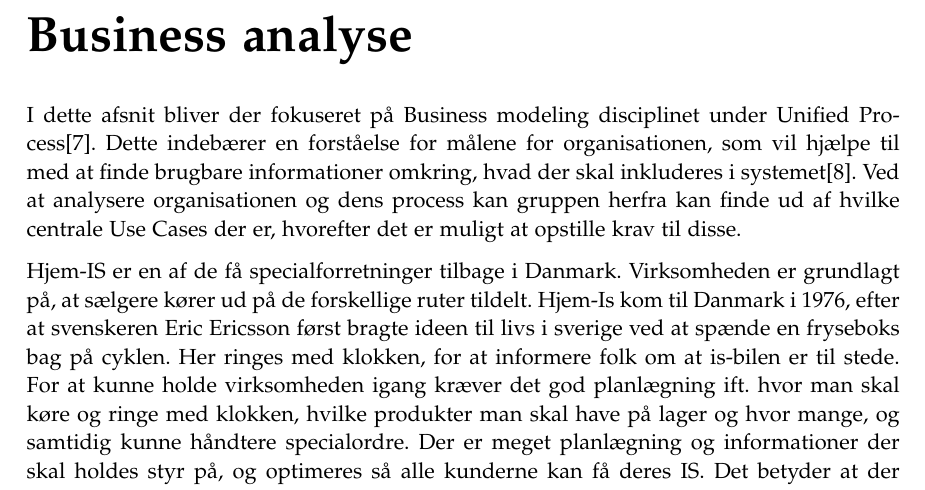
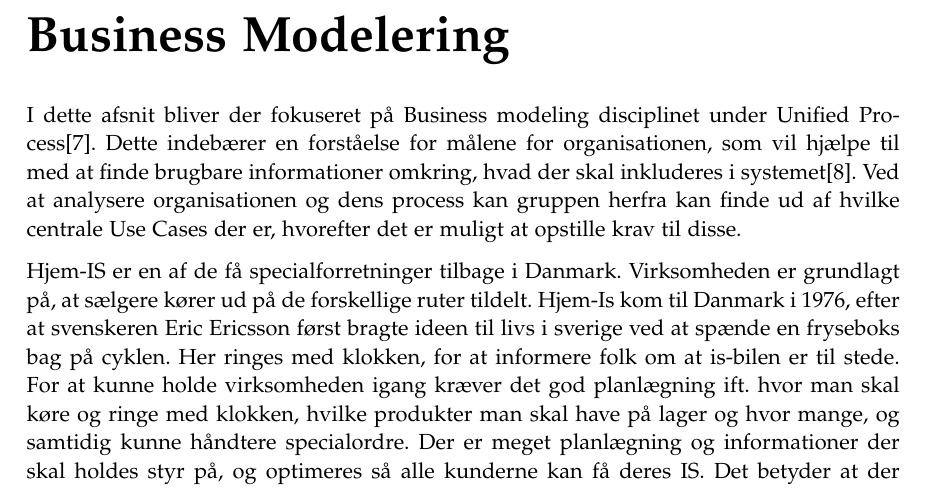
Before and after one commit to luccaflower/UCN-SemesterProject-Spring2020, a LaTeX thesis (master.tex, which reads sections/businesscase/businesscase.tex): part of page 13 of 69, cut so that both start at the same text. Compiled offline with pdfLaTeX.

Commit message:
Changed business analyse chapter name to business modelering

```diff
--- a/sections/businesscase/businesscase.tex
+++ b/sections/businesscase/businesscase.tex
@@ -1,4 +1,5 @@
-\chapter{Business analyse}\label{ch:businessanalysis}
+\chapter{Business Modelering}\label{ch:businessanalysis}
+
 I dette afsnit bliver der fokuseret på Business modeling disciplinet under Unified Process\cite{UnifiedProcess}. Dette indebærer en forståelse for målene for organisationen, som vil hjælpe til med at finde brugbare informationer omkring, hvad der skal inkluderes i systemet\cite{UP}.  Ved at analysere organisationen og dens process kan gruppen herfra kan finde ud af hvilke centrale Use Cases der er, hvorefter det er muligt at opstille krav til disse.
 
 Hjem-IS er en af de få specialforretninger tilbage i Danmark. Virksomheden er grundlagt på, at sælgere kører ud på de forskellige ruter tildelt. Hjem-Is kom til Danmark i 1976, efter at svenskeren Eric Ericsson først bragte ideen til livs i sverige ved at spænde en fryseboks bag på cyklen. Her ringes med klokken, for at informere folk om at is-bilen er til stede. For at kunne holde virksomheden igang kræver det god planlægning ift. hvor man skal køre og ringe med klokken, hvilke produkter man skal have på lager og hvor mange, og samtidig kunne håndtere specialordre. Der er meget planlægning og informationer der skal holdes styr på, og optimeres så alle kunderne kan få deres IS. Det betyder at der kræves pålideligt styringssoftware til at håndtere disse opgaver.
```
